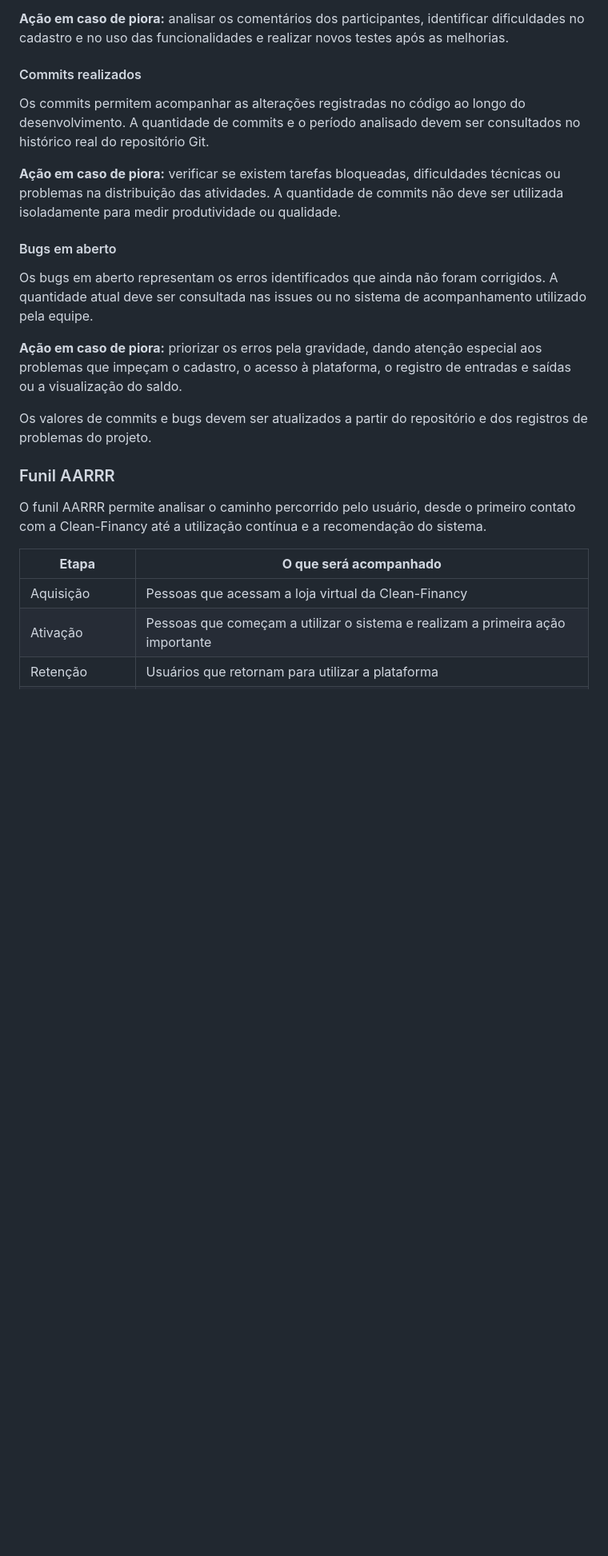
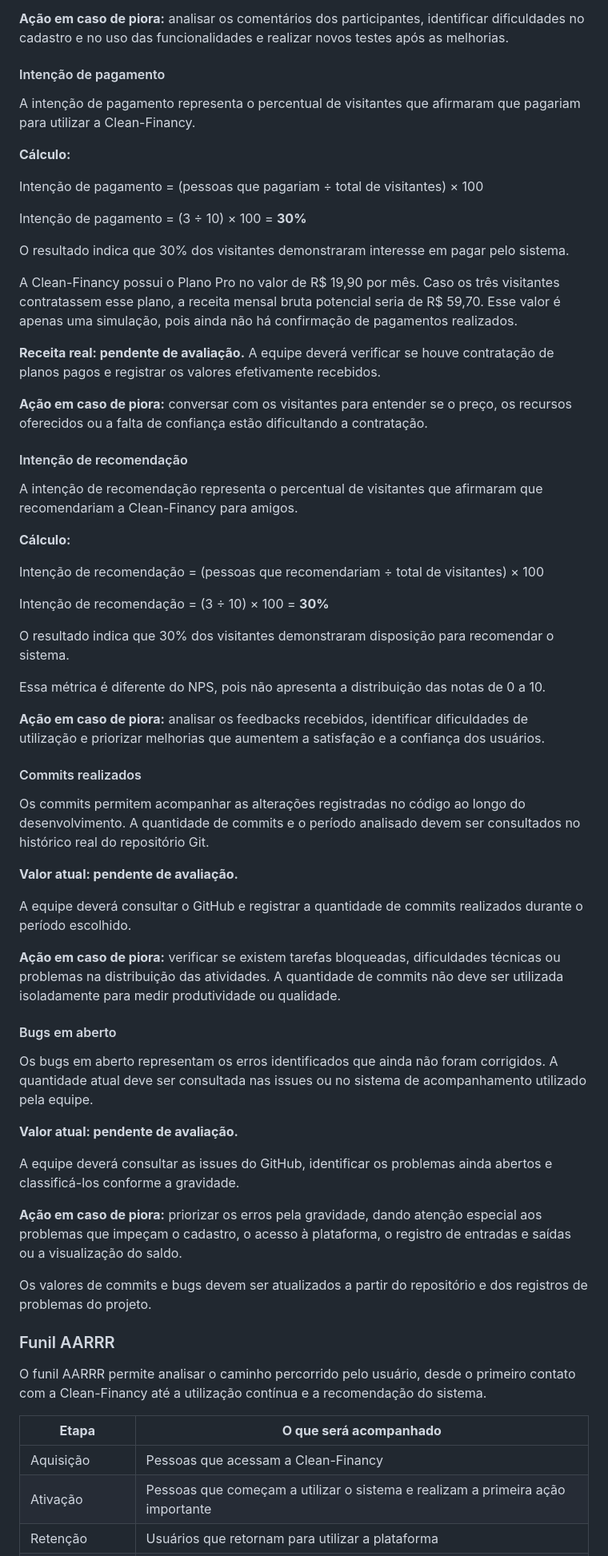
Before and after one commit to luiszzs/clean-financy, a Markdown page: README.md, the part around one of its changes. Shown at 80% size. Drawn GitHub-style; blank space fills up the shorter version.

```diff
--- a/README.md
+++ b/README.md
@@ -283,15 +318,57 @@ O resultado de -20 indica que, nesse grupo de teste, o percentual de detratores
 
 **Ação em caso de piora:** analisar os comentários dos participantes, identificar dificuldades no cadastro e no uso das funcionalidades e realizar novos testes após as melhorias.
+
+#### Intenção de pagamento
+
+A intenção de pagamento representa o percentual de visitantes que afirmaram que pagariam para utilizar a Clean-Financy.
+
+**Cálculo:**
+
+Intenção de pagamento = (pessoas que pagariam ÷ total de visitantes) × 100
+
+Intenção de pagamento = (3 ÷ 10) × 100 = **30%**
+
+O resultado indica que 30% dos visitantes demonstraram interesse em pagar pelo sistema.
+
+A Clean-Financy possui o Plano Pro no valor de R$ 19,90 por mês. Caso os três visitantes contratassem esse plano, a receita mensal bruta potencial seria de R$ 59,70. Esse valor é apenas uma simulação, pois ainda não há confirmação de pagamentos realizados.
+
+**Receita real: pendente de avaliação.** A equipe deverá verificar se houve contratação de planos pagos e registrar os valores efetivamente recebidos.
+
+**Ação em caso de piora:** conversar com os visitantes para entender se o preço, os recursos oferecidos ou a falta de confiança estão dificultando a contratação.
+
+#### Intenção de recomendação
+
+A intenção de recomendação representa o percentual de visitantes que afirmaram que recomendariam a Clean-Financy para amigos.
+
+**Cálculo:**
+
+Intenção de recomendação = (pessoas que recomendariam ÷ total de visitantes) × 100
+
+Intenção de recomendação = (3 ÷ 10) × 100 = **30%**
+
+O resultado indica que 30% dos visitantes demonstraram disposição para recomendar o sistema.
+
+Essa métrica é diferente do NPS, pois não apresenta a distribuição das notas de 0 a 10.
+
+**Ação em caso de piora:** analisar os feedbacks recebidos, identificar dificuldades de utilização e priorizar melhorias que aumentem a satisfação e a confiança dos usuários.
 
 #### Commits realizados
 
 Os commits permitem acompanhar as alterações registradas no código ao longo do desenvolvimento. A quantidade de commits e o período analisado devem ser consultados no histórico real do repositório Git.
+
+**Valor atual: pendente de avaliação.**
+
+A equipe deverá consultar o GitHub e registrar a quantidade de commits realizados durante o período escolhido.
 
 **Ação em caso de piora:** verificar se existem tarefas bloqueadas, dificuldades técnicas ou problemas na distribuição das atividades. A quantidade de commits não deve ser utilizada isoladamente para medir produtividade ou qualidade.
 
 #### Bugs em aberto
 
 Os bugs em aberto representam os erros identificados que ainda não foram corrigidos. A quantidade atual deve ser consultada nas issues ou no sistema de acompanhamento utilizado pela equipe.
+
+**Valor atual: pendente de avaliação.**
+
+A equipe deverá consultar as issues do GitHub, identificar os problemas ainda abertos e classificá-los conforme a gravidade.
 
 **Ação em caso de piora:** priorizar os erros pela gravidade, dando atenção especial aos problemas que impeçam o cadastro, o acesso à plataforma, o registro de entradas e saídas ou a visualização do saldo.
 
@@ -302,8 +379,8 @@ Os valores de commits e bugs devem ser atualizados a partir do repositório e do
 O funil AARRR permite analisar o caminho percorrido pelo usuário, desde o primeiro contato com a Clean-Financy até a utilização contínua e a recomendação do sistema.
 
 | **Etapa** | **O que será acompanhado** |
-|---|---|
-| Aquisição | Pessoas que acessam a loja virtual da Clean-Financy |
+| ------------ | ------------------------------------------------------------------------------ |
+| Aquisição | Pessoas que acessam a Clean-Financy |
 | Ativação | Pessoas que começam a utilizar o sistema e realizam a primeira ação importante |
 | Retenção | Usuários que retornam para utilizar a plataforma |
 | Receita | Usuários que contratam um plano pago, como o Plano Pro de R$ 19,90 por mês |
```
Also changed, not shown: other parts of README.md (+79 -30 lines).
